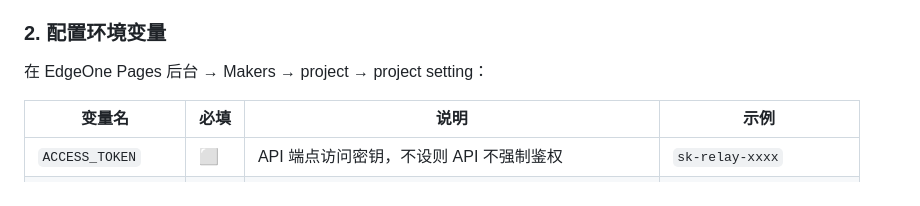
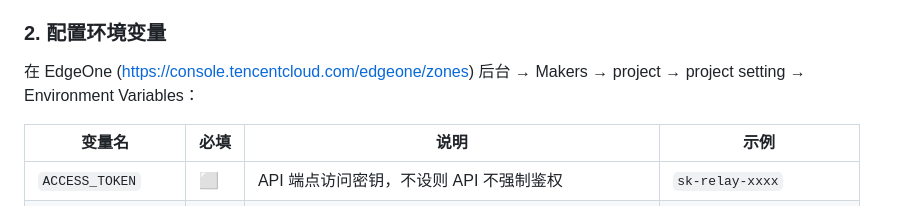
Before and after one commit to lingzhanlab/api-relay, a Markdown page: README.md, the part around the change. Drawn GitHub-style.

```diff
--- a/README.md
+++ b/README.md
@@ -13,7 +13,7 @@
 
 ### 2. 配置环境变量
 
-在 EdgeOne Pages 后台 → Makers → project → project setting：
+在 EdgeOne (https://console.tencentcloud.com/edgeone/zones) 后台 → Makers → project → project setting → Environment Variables：
 
 | 变量名 | 必填 | 说明 | 示例 |
 |--------|------|------|------|
```
